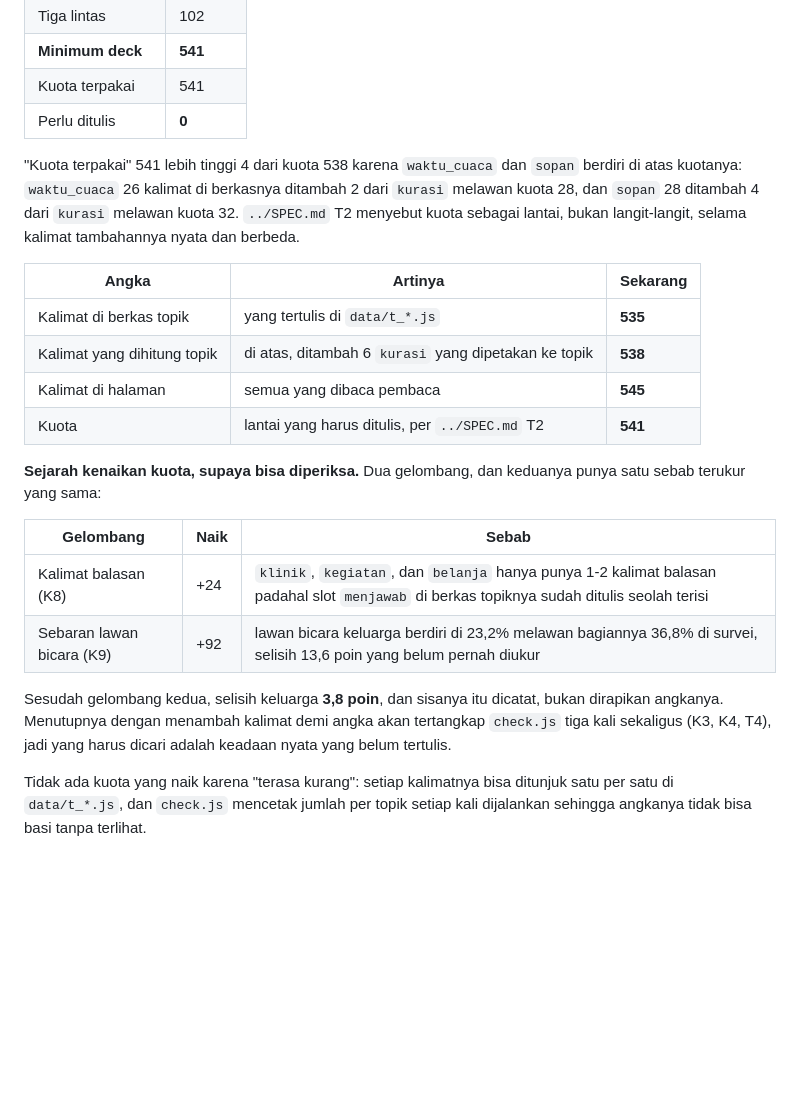
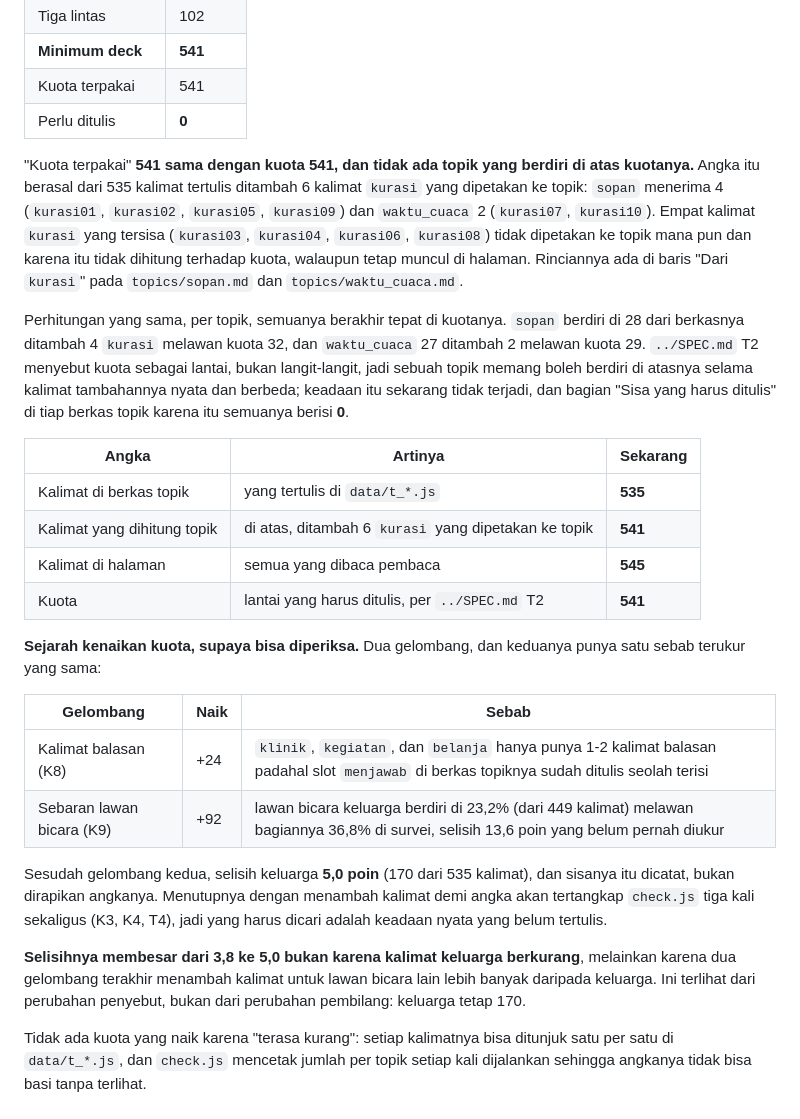
Before and after one commit to erelst/LangDocs, a Markdown page: docs/README.md, the part around one of its changes. Rendered like a GitHub page; blank space fills up the shorter version.

```diff
--- a/docs/README.md
+++ b/docs/README.md
@@ -191,15 +207,24 @@ setiap kalimat percakapan Jepang membawa partikel akhir. Deck yang tidak mengaja
 | Kuota terpakai | 541 |
 | Perlu ditulis | **0** |
 
-"Kuota terpakai" 541 lebih tinggi 4 dari kuota 538 karena `waktu_cuaca` dan `sopan` berdiri di
-atas kuotanya: `waktu_cuaca` 26 kalimat di berkasnya ditambah 2 dari `kurasi` melawan kuota 28, dan
-`sopan` 28 ditambah 4 dari `kurasi` melawan kuota 32. `../SPEC.md` T2 menyebut kuota sebagai lantai,
-bukan langit-langit, selama kalimat tambahannya nyata dan berbeda.
+"Kuota terpakai" **541 sama dengan kuota 541, dan tidak ada topik yang berdiri di atas kuotanya.**
+Angka itu berasal dari 535 kalimat tertulis ditambah 6 kalimat `kurasi` yang dipetakan ke topik:
+`sopan` menerima 4 (`kurasi01`, `kurasi02`, `kurasi05`, `kurasi09`) dan `waktu_cuaca` 2 (`kurasi07`,
+`kurasi10`). Empat kalimat `kurasi` yang tersisa (`kurasi03`, `kurasi04`, `kurasi06`, `kurasi08`)
+tidak dipetakan ke topik mana pun dan karena itu tidak dihitung terhadap kuota, walaupun tetap
+muncul di halaman. Rinciannya ada di baris "Dari `kurasi`" pada `topics/sopan.md` dan
+`topics/waktu_cuaca.md`.
+
+Perhitungan yang sama, per topik, semuanya berakhir tepat di kuotanya. `sopan` berdiri di 28 dari
+berkasnya ditambah 4 `kurasi` melawan kuota 32, dan `waktu_cuaca` 27 ditambah 2 melawan kuota 29.
+`../SPEC.md` T2 menyebut kuota sebagai lantai, bukan langit-langit, jadi sebuah topik memang boleh
+berdiri di atasnya selama kalimat tambahannya nyata dan berbeda; keadaan itu sekarang tidak terjadi,
+dan bagian "Sisa yang harus ditulis" di tiap berkas topik karena itu semuanya berisi **0**.
 
 | Angka | Artinya | Sekarang |
 |---|---|---|
 | Kalimat di berkas topik | yang tertulis di `data/t_*.js` | **535** |
-| Kalimat yang dihitung topik | di atas, ditambah 6 `kurasi` yang dipetakan ke topik | **538** |
+| Kalimat yang dihitung topik | di atas, ditambah 6 `kurasi` yang dipetakan ke topik | **541** |
 | Kalimat di halaman | semua yang dibaca pembaca | **545** |
 | Kuota | lantai yang harus ditulis, per `../SPEC.md` T2 | **541** |
 
@@ -209,11 +234,16 @@ terukur yang sama:
 | Gelombang | Naik | Sebab |
 |---|---|---|
 | Kalimat balasan (K8) | +24 | `klinik`, `kegiatan`, dan `belanja` hanya punya 1-2 kalimat balasan padahal slot `menjawab` di berkas topiknya sudah ditulis seolah terisi |
-| Sebaran lawan bicara (K9) | +92 | lawan bicara keluarga berdiri di 23,2% melawan bagiannya 36,8% di survei, selisih 13,6 poin yang belum pernah diukur |
+| Sebaran lawan bicara (K9) | +92 | lawan bicara keluarga berdiri di 23,2% (dari 449 kalimat) melawan bagiannya 36,8% di survei, selisih 13,6 poin yang belum pernah diukur |
 
-Sesudah gelombang kedua, selisih keluarga **3,8 poin**, dan sisanya itu dicatat, bukan dirapikan
-angkanya. Menutupnya dengan menambah kalimat demi angka akan tertangkap `check.js` tiga kali
-sekaligus (K3, K4, T4), jadi yang harus dicari adalah keadaan nyata yang belum tertulis.
+Sesudah gelombang kedua, selisih keluarga **5,0 poin** (170 dari 535 kalimat), dan sisanya itu
+dicatat, bukan dirapikan angkanya. Menutupnya dengan menambah kalimat demi angka akan tertangkap
+`check.js` tiga kali sekaligus (K3, K4, T4), jadi yang harus dicari adalah keadaan nyata yang belum
+tertulis.
+
+**Selisihnya membesar dari 3,8 ke 5,0 bukan karena kalimat keluarga berkurang**, melainkan karena
+dua gelombang terakhir menambah kalimat untuk lawan bicara lain lebih banyak daripada keluarga.
+Ini terlihat dari perubahan penyebut, bukan dari perubahan pembilang: keluarga tetap 170.
 
 Tidak ada kuota yang naik karena "terasa kurang": setiap kalimatnya bisa ditunjuk satu per satu di
 `data/t_*.js`, dan `check.js` mencetak jumlah per topik setiap kali dijalankan sehingga angkanya
```
Also changed, not shown: other parts of docs/README.md (+26 -10 lines), docs/SPEC.md (+19 -8 lines).
